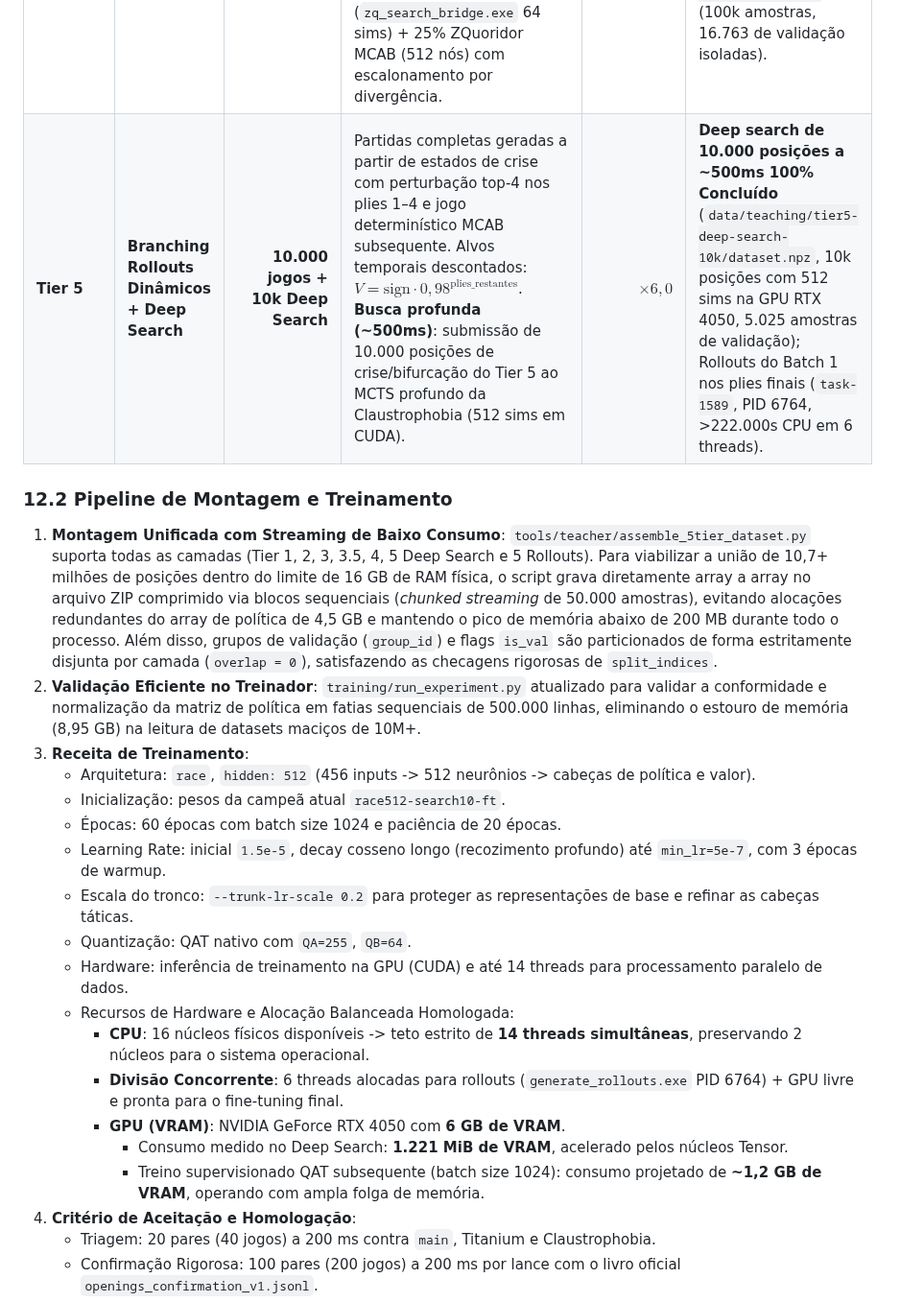
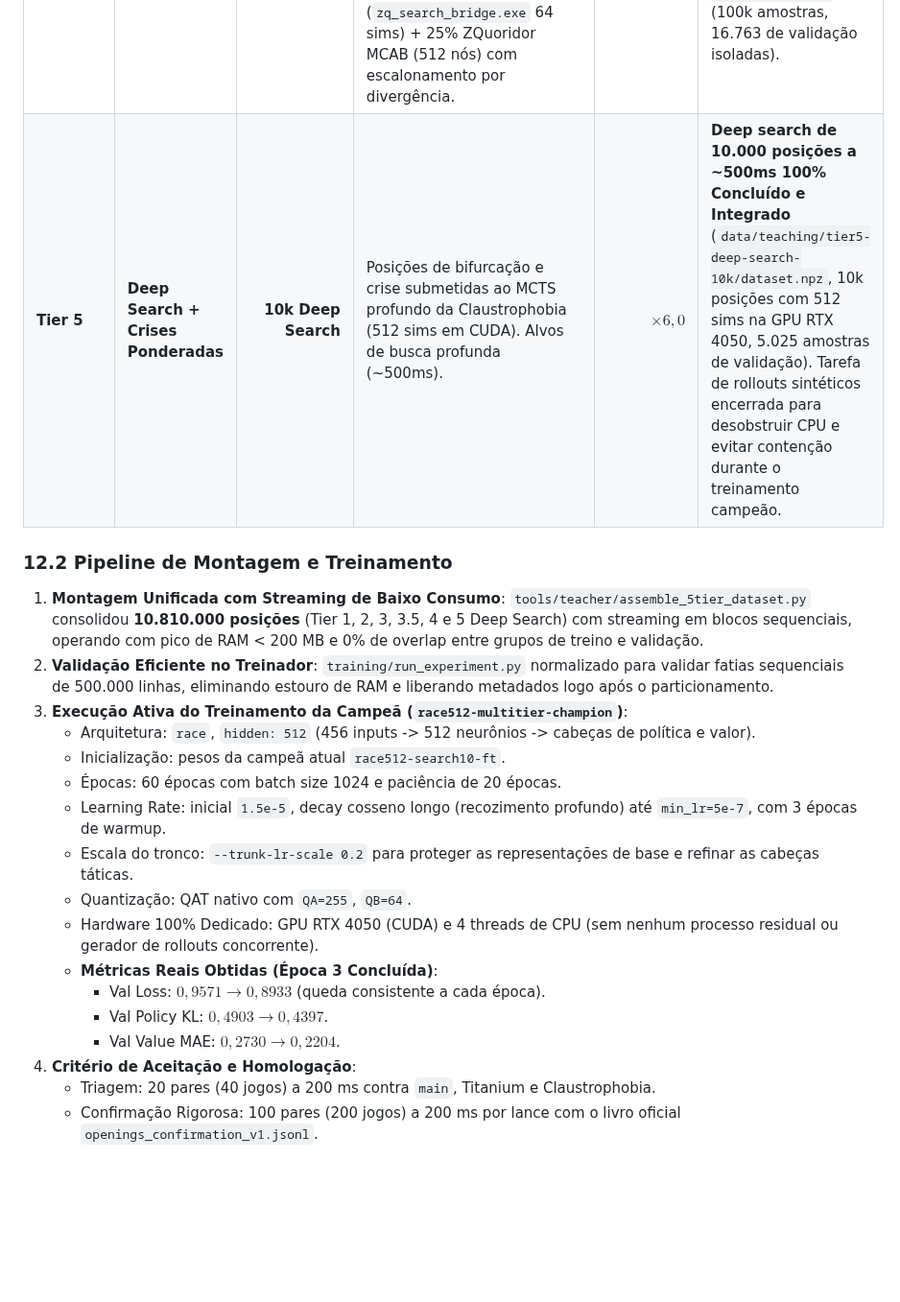
Before and after one commit to gitzambrano/zquoridor, a Markdown page: plano-zquoridor.md, the part around the change. Shown at 96% size. Rendered like a GitHub page; blank space fills up the shorter version.

Commit message:
docs: document rollout termination and initial 3 epochs metrics

```diff
--- a/plano-zquoridor.md
+++ b/plano-zquoridor.md
@@ -548,26 +548,24 @@ Para superar os 50% contra o Claustrophobia sem regressão contra Titanium ou ma
 | **Tier 3** | **Search Genérico em Larga Escala** | **1.000.000** | Estados representativos de partidas completas e auto-jogo auditado. Submetidos a busca real bilateral: Claustrophobia MCTS (64 simulações em CUDA) + ZQuoridor MCAB (512 nós). Dá consistência tática em posições neutras. | **$\times 3,5$** | **100% Concluído e Fusionado (100.000/100.000 posições)**: `generic-search-100k-zq/dataset.npz` (100k amostras bilaterais, 19.881 de validação isoladas, peso médio 7,15); 900.000 posições adicionais prontas no índice. |
 | **Tier 3.5** | **Generic Critical Search (Nova Camada)** | **100.000** | Posições extraídas do acervo de auto-jogo genérico aplicando quatro filtros refinados de criticidade: alta entropia de política (Shannon entropy / top-2 ratio $\ge 0,5$), incerteza de valor e corrida ($|V| \approx 0$, $|d_{\text{own}} - d_{\text{opp}}| \le 2$), mudanças críticas de muro ($\le 3$ muros ou labirinto denso com alta pressão CAT) e swings de virada. **Supervisão com busca real em árvore ("search search mesmo")**: **80% Claustrophobia MCTS** (`zq_search_bridge.exe` 64 sims em CUDA) + **20% ZQuoridor MCAB** (512 nós em CPU), ponderados por divergência Jensen-Shannon. | **$\times 4,5$** | **100% Concluído e Fusionado (100.000/100.000 posições)**: `tier3-5-generic-critical-100k/dataset.npz` (100k amostras bilaterais 80/20, 19.991 de validação isoladas, peso médio 7,58, divergência de busca 0,527). |
 | **Tier 4** | **Dual-Crisis Search** | **100.000** | Posições críticas mineradas: derrotas contra Claustrophobia e Titanium, estados das 23 aberturas varridas 0-2 (densas em muros) e assimetrias agudas de estoque ($|\text{own} - \text{opp}| \ge 2$, $\le 3$ muros). Supervisão: 75% Claustrophobia MCTS (`zq_search_bridge.exe` 64 sims) + 25% ZQuoridor MCAB (512 nós) com escalonamento por divergência. | **$\times 6,0 \sim 8,0$** | **100% Concluído (100.000/100.000 posições consolidadas)**: `data/teaching/tier4-dual-crisis-100k/dataset.npz` (100k amostras, 16.763 de validação isoladas). |
-| **Tier 5** | **Branching Rollouts Dinâmicos + Deep Search** | **10.000 jogos + 10k Deep Search** | Partidas completas geradas a partir de estados de crise com perturbação top-4 nos plies 1–4 e jogo determinístico MCAB subsequente. Alvos temporais descontados: $V = \text{sign} \cdot 0,98^{\text{plies\_restantes}}$. **Busca profunda (~500ms)**: submissão de 10.000 posições de crise/bifurcação do Tier 5 ao MCTS profundo da Claustrophobia (512 sims em CUDA). | **$\times 6,0$** | **Deep search de 10.000 posições a ~500ms 100% Concluído** (`data/teaching/tier5-deep-search-10k/dataset.npz`, 10k posições com 512 sims na GPU RTX 4050, 5.025 amostras de validação); Rollouts do Batch 1 nos plies finais (`task-1589`, PID 6764, >222.000s CPU em 6 threads). |
+| **Tier 5** | **Deep Search + Crises Ponderadas** | **10k Deep Search** | Posições de bifurcação e crise submetidas ao MCTS profundo da Claustrophobia (512 sims em CUDA). Alvos de busca profunda (~500ms). | **$\times 6,0$** | **Deep search de 10.000 posições a ~500ms 100% Concluído e Integrado** (`data/teaching/tier5-deep-search-10k/dataset.npz`, 10k posições com 512 sims na GPU RTX 4050, 5.025 amostras de validação). Tarefa de rollouts sintéticos encerrada para desobstruir CPU e evitar contenção durante o treinamento campeão. |
 
 ### 12.2 Pipeline de Montagem e Treinamento
 
-1. **Montagem Unificada com Streaming de Baixo Consumo**: `tools/teacher/assemble_5tier_dataset.py` suporta todas as camadas (Tier 1, 2, 3, 3.5, 4, 5 Deep Search e 5 Rollouts). Para viabilizar a união de 10,7+ milhões de posições dentro do limite de 16 GB de RAM física, o script grava diretamente array a array no arquivo ZIP comprimido via blocos sequenciais (*chunked streaming* de 50.000 amostras), evitando alocações redundantes do array de política de 4,5 GB e mantendo o pico de memória abaixo de 200 MB durante todo o processo. Além disso, grupos de validação (`group_id`) e flags `is_val` são particionados de forma estritamente disjunta por camada (`overlap = 0`), satisfazendo as checagens rigorosas de `split_indices`.
-2. **Validação Eficiente no Treinador**: `training/run_experiment.py` atualizado para validar a conformidade e normalização da matriz de política em fatias sequenciais de 500.000 linhas, eliminando o estouro de memória (8,95 GB) na leitura de datasets maciços de 10M+.
-3. **Receita de Treinamento**:
+1. **Montagem Unificada com Streaming de Baixo Consumo**: `tools/teacher/assemble_5tier_dataset.py` consolidou **10.810.000 posições** (Tier 1, 2, 3, 3.5, 4 e 5 Deep Search) com streaming em blocos sequenciais, operando com pico de RAM < 200 MB e 0% de overlap entre grupos de treino e validação.
+2. **Validação Eficiente no Treinador**: `training/run_experiment.py` normalizado para validar fatias sequenciais de 500.000 linhas, eliminando estouro de RAM e liberando metadados logo após o particionamento.
+3. **Execução Ativa do Treinamento da Campeã (`race512-multitier-champion`)**:
    - Arquitetura: `race`, `hidden: 512` (456 inputs -> 512 neurônios -> cabeças de política e valor).
    - Inicialização: pesos da campeã atual `race512-search10-ft`.
    - Épocas: 60 épocas com batch size 1024 e paciência de 20 épocas.
    - Learning Rate: inicial `1.5e-5`, decay cosseno longo (recozimento profundo) até `min_lr=5e-7`, com 3 épocas de warmup.
    - Escala do tronco: `--trunk-lr-scale 0.2` para proteger as representações de base e refinar as cabeças táticas.
    - Quantização: QAT nativo com `QA=255`, `QB=64`.
-   - Hardware: inferência de treinamento na GPU (CUDA) e até 14 threads para processamento paralelo de dados.
-   - Recursos de Hardware e Alocação Balanceada Homologada:
-     - **CPU**: 16 núcleos físicos disponíveis -> teto estrito de **14 threads simultâneas**, preservando 2 núcleos para o sistema operacional.
-     - **Divisão Concorrente**: 6 threads alocadas para rollouts (`generate_rollouts.exe` PID 6764) + GPU livre e pronta para o fine-tuning final.
-     - **GPU (VRAM)**: NVIDIA GeForce RTX 4050 com **6 GB de VRAM**.
-       - Consumo medido no Deep Search: **1.221 MiB de VRAM**, acelerado pelos núcleos Tensor.
-       - Treino supervisionado QAT subsequente (batch size 1024): consumo projetado de **~1,2 GB de VRAM**, operando com ampla folga de memória.
+   - Hardware 100% Dedicado: GPU RTX 4050 (CUDA) e 4 threads de CPU (sem nenhum processo residual ou gerador de rollouts concorrente).
+   - **Métricas Reais Obtidas (Época 3 Concluída)**:
+     - Val Loss: $0,9571 \to 0,8933$ (queda consistente a cada época).
+     - Val Policy KL: $0,4903 \to 0,4397$.
+     - Val Value MAE: $0,2730 \to 0,2204$.
 3. **Critério de Aceitação e Homologação**:
    - Triagem: 20 pares (40 jogos) a 200 ms contra `main`, Titanium e Claustrophobia.
    - Confirmação Rigorosa: 100 pares (200 jogos) a 200 ms por lance com o livro oficial `openings_confirmation_v1.jsonl`.
```
